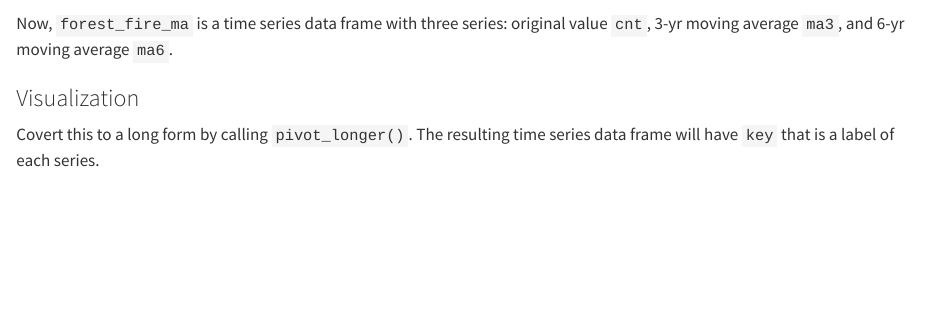
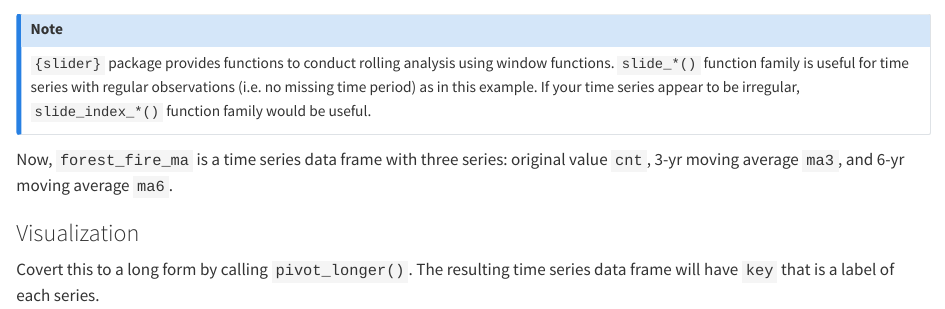
Before and after one commit to youngroklee-ml/time-series-book-examples, a Quarto document (ch01_smoothing.qmd): the page in a window 1100 px wide, from 1700 px down. Rendered offline with R 4.5, knitr and Pandoc in place of Quarto, with nearby package versions; some code elsewhere in the file could not run offline; long lines of code are wrapped.

Commit message:
briefly explain slider package

```diff
--- a/ch01_smoothing.qmd
+++ b/ch01_smoothing.qmd
@@ -61,3 +64,5 @@ forest_fire_ma
+`{slider}` package provides functions to conduct rolling analysis using window functions. `slide_*()` function family is useful for time series with regular observations (i.e. no missing time period) as in this example. If your time series appear to be irregular, `slide_index_*()` function family would be useful.
+:::
 
 Now, `forest_fire_ma` is a time series data frame with three series: original value `cnt`, 3-yr moving average `ma3`, and 6-yr moving average `ma6`.
 
```
Also changed, not shown: ch01_smoothing.qmd (3 more changed lines).
